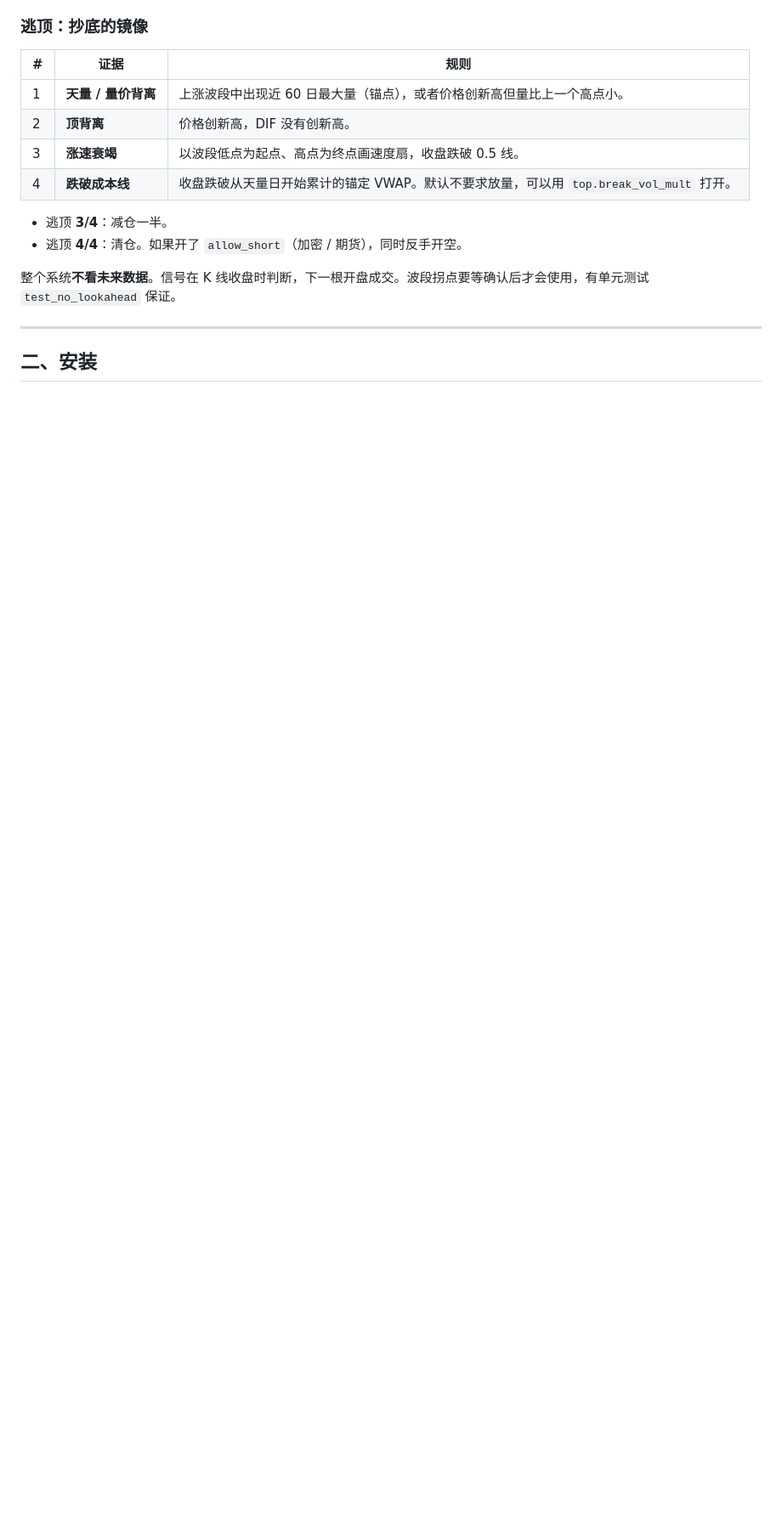
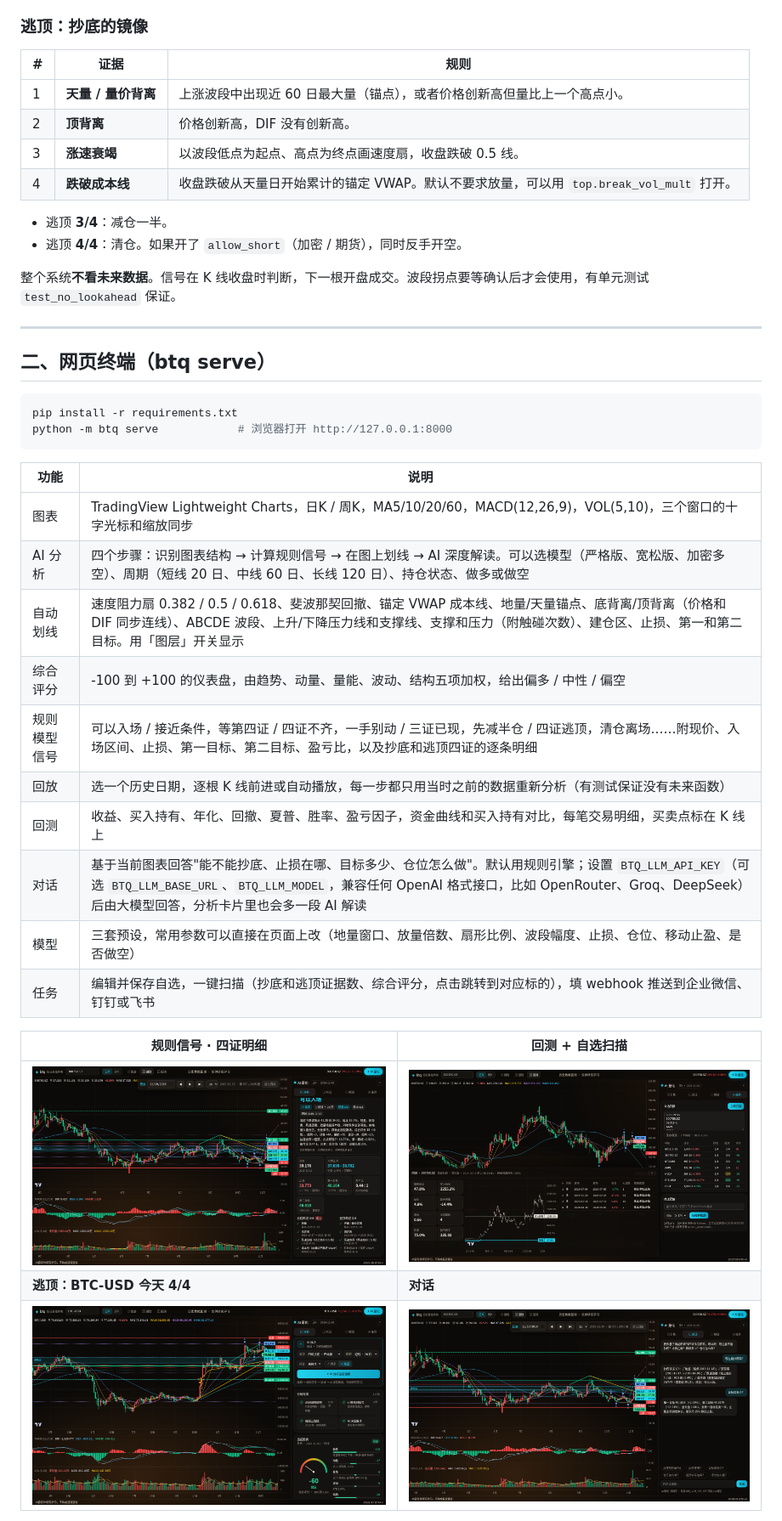
Before and after one commit to luoqianyi/bottom-top-quant, a Markdown page: README.md, the part around one of its changes. Shown at 85% size. GitHub-like rendering; pictures changed too: docs/img/web_backtest_scan.png (added), docs/img/web_btc_top.png (added), docs/img/web_chat.png (added); blank space fills up the shorter version.

Commit message:
v0.2: 网页终端（AI 量化面板、自动划线、综合评分、回放、回测、对话、扫描推送）+ GitHub Pages 演示

````diff
--- a/README.md
+++ b/README.md
@@ -44,4 +48,29 @@
 
 ---
 
-## 二、安装
+## 二、网页终端（btq serve）
+
+```bash
+pip install -r requirements.txt
+python -m btq serve            # 浏览器打开 http://127.0.0.1:8000
+```
+
+| 功能 | 说明 |
+|------|------|
+| 图表 | TradingView Lightweight Charts，日K / 周K，MA5/10/20/60，MACD(12,26,9)，VOL(5,10)，三个窗口的十字光标和缩放同步 |
+| AI 分析 | 四个步骤：识别图表结构 → 计算规则信号 → 在图上划线 → AI 深度解读。可以选模型（严格版、宽松版、加密多空）、周期（短线 20 日、中线 60 日、长线 120 日）、持仓状态、做多或做空 |
+| 自动划线 | 速度阻力扇 0.382 / 0.5 / 0.618、斐波那契回撤、锚定 VWAP 成本线、地量/天量锚点、底背离/顶背离（价格和 DIF 同步连线）、ABCDE 波段、上升/下降压力线和支撑线、支撑和压力（附触碰次数）、建仓区、止损、第一和第二目标。用「图层」开关显示 |
+| 综合评分 | -100 到 +100 的仪表盘，由趋势、动量、量能、波动、结构五项加权，给出偏多 / 中性 / 偏空 |
+| 规则模型信号 | 可以入场 / 接近条件，等第四证 / 四证不齐，一手别动 / 三证已现，先减半仓 / 四证逃顶，清仓离场……附现价、入场区间、止损、第一目标、第二目标、盈亏比，以及抄底和逃顶四证的逐条明细 |
+| 回放 | 选一个历史日期，逐根 K 线前进或自动播放，每一步都只用当时之前的数据重新分析（有测试保证没有未来函数） |
+| 回测 | 收益、买入持有、年化、回撤、夏普、胜率、盈亏因子，资金曲线和买入持有对比，每笔交易明细，买卖点标在 K 线上 |
+| 对话 | 基于当前图表回答"能不能抄底、止损在哪、目标多少、仓位怎么做"。默认用规则引擎；设置 `BTQ_LLM_API_KEY`（可选 `BTQ_LLM_BASE_URL`、`BTQ_LLM_MODEL`，兼容任何 OpenAI 格式接口，比如 OpenRouter、Groq、DeepSeek）后由大模型回答，分析卡片里也会多一段 AI 解读 |
+| 模型 | 三套预设，常用参数可以直接在页面上改（地量窗口、放量倍数、扇形比例、波段幅度、止损、仓位、移动止盈、是否做空） |
+| 任务 | 编辑并保存自选，一键扫描（抄底和逃顶证据数、综合评分，点击跳转到对应标的），填 webhook 推送到企业微信、钉钉或飞书 |
+
+| 规则信号 · 四证明细 | 回测 + 自选扫描 |
+|---|---|
+| ![signal](docs/img/web_signal.png) | ![backtest](docs/img/web_backtest_scan.png) |
+| **逃顶：BTC-USD 今天 4/4** | **对话** |
+| ![btc](docs/img/web_btc_top.png) | ![chat](docs/img/web_chat.png) |
+
````
Also changed, not shown: other parts of README.md (+28 -7 lines), docs/img/web_analysis.png (added), docs/img/web_mobile.png (added), 13 other files.
